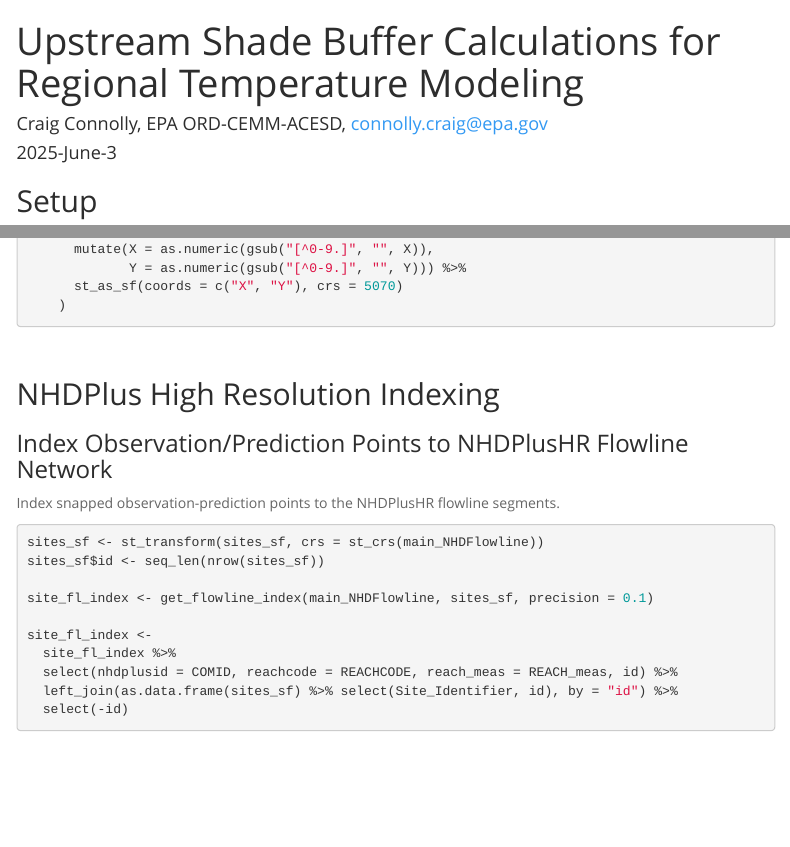
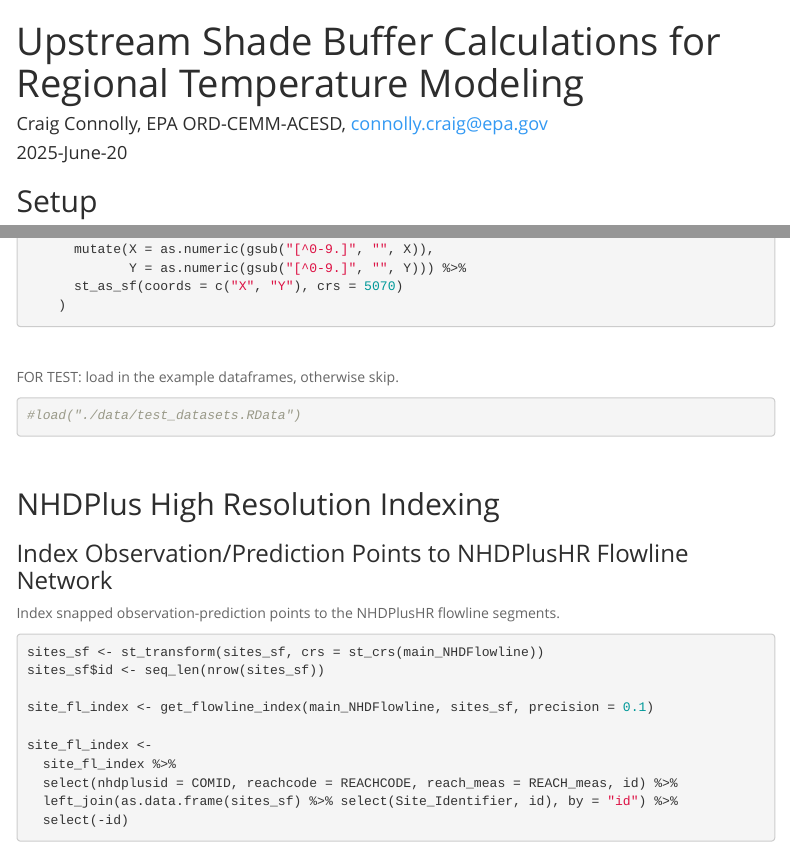
Before and after one commit to USEPA/CBW-upst-shade-buffer-Calc, an R Markdown document (CBWUpstShadeBufferCalc.Rmd): the page in a window 1100 px wide, from its top, and a second part further down, joined at a grey line. The pictures show the output file CBWUpstShadeBufferCalc.html that the author committed with the source, opened offline; menus at the side of the page are left out.

Commit message:
Add files via upload

````diff
--- a/CBWUpstShadeBufferCalc.Rmd
+++ b/CBWUpstShadeBufferCalc.Rmd
@@ -180,6 +180,14 @@ shade_coords <-
              Y = as.numeric(gsub("[^0-9.]", "", Y))) %>%
       st_as_sf(coords = c("X", "Y"), crs = 5070)
     )
+```
+
+<br/>
+
+FOR TEST: load in the example dataframes, otherwise skip.
+
+```{r, eval=F, warning=FALSE, message=FALSE}
+#load("./data/test_datasets.RData")
 ```
 
 <br/>
````
Also changed, not shown: CBWUpstShadeBufferCalc.html, CBWUpstShadeBufferCalc.Rmd (2 more changed lines).
